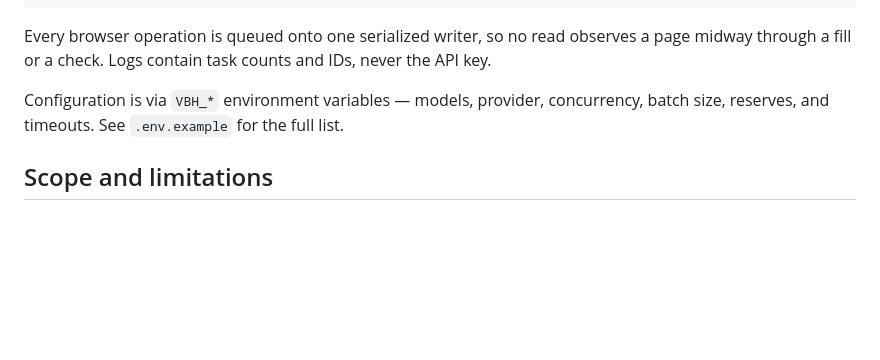
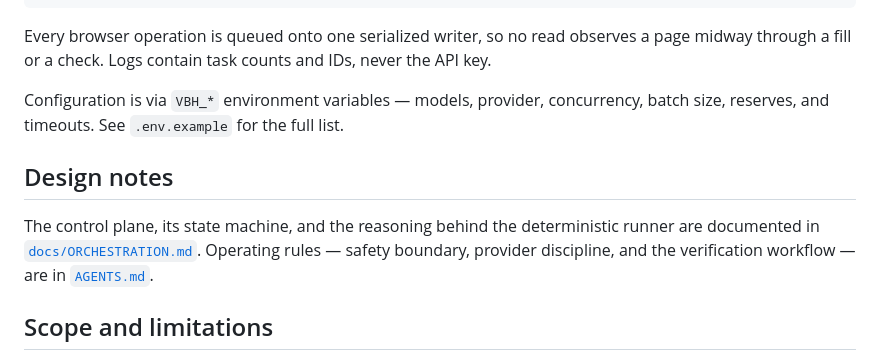
Before and after one commit to aakusch/verified-browser-harness, a Markdown page: README.md, the part around the change. Rendered like a GitHub page; blank space fills up the shorter version.

```diff
--- a/README.md
+++ b/README.md
@@ -138,6 +138,13 @@ midway through a fill or a check. Logs contain task counts and IDs, never the AP
 Configuration is via `VBH_*` environment variables — models, provider, concurrency, batch
 size, reserves, and timeouts. See `.env.example` for the full list.
 
+## Design notes
+
+The control plane, its state machine, and the reasoning behind the deterministic runner
+are documented in [`docs/ORCHESTRATION.md`](docs/ORCHESTRATION.md). Operating rules —
+safety boundary, provider discipline, and the verification workflow — are in
+[`AGENTS.md`](AGENTS.md).
+
 ## Scope and limitations
 
 - The harness only knows what is in the manifest, the local source index, or the visible
```
Also changed, not shown: AGENTS.md (added, +57 -0 lines).
